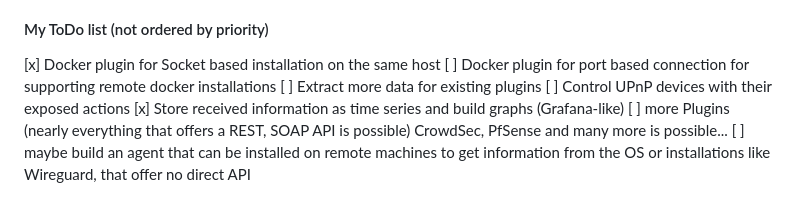
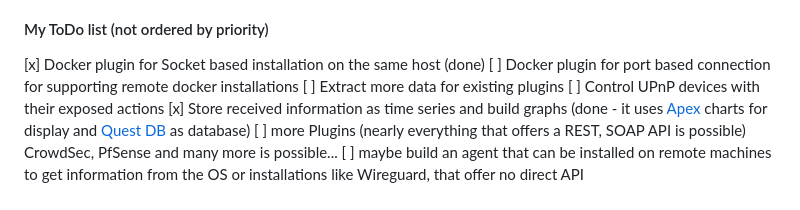
Before and after one commit to cfuchs12345/server-manager, a Markdown page: README.md, the part around the change. Drawn GitHub-style.

```diff
--- a/README.md
+++ b/README.md
@@ -92,11 +92,11 @@ Some notes:
 
 #### My ToDo list (not ordered by priority)
 
-[x] Docker plugin for Socket based installation on the same host
+[x] Docker plugin for Socket based installation on the same host (done)
 [ ] Docker plugin for port based connection for supporting remote docker installations
 [ ] Extract more data for existing plugins
 [ ] Control UPnP devices with their exposed actions
-[x] Store received information as time series and build graphs (Grafana-like)
+[x] Store received information as time series and build graphs (done - it uses [Apex](https://apexcharts.com/) charts for display and [Quest DB](https://questdb.io/) as database)
 [ ] more Plugins (nearly everything that offers a REST, SOAP API is possible) CrowdSec, PfSense and many more is possible...
 [ ] maybe build an agent that can be installed on remote machines to get information from the OS or installations like Wireguard, that offer no direct API
 
```
